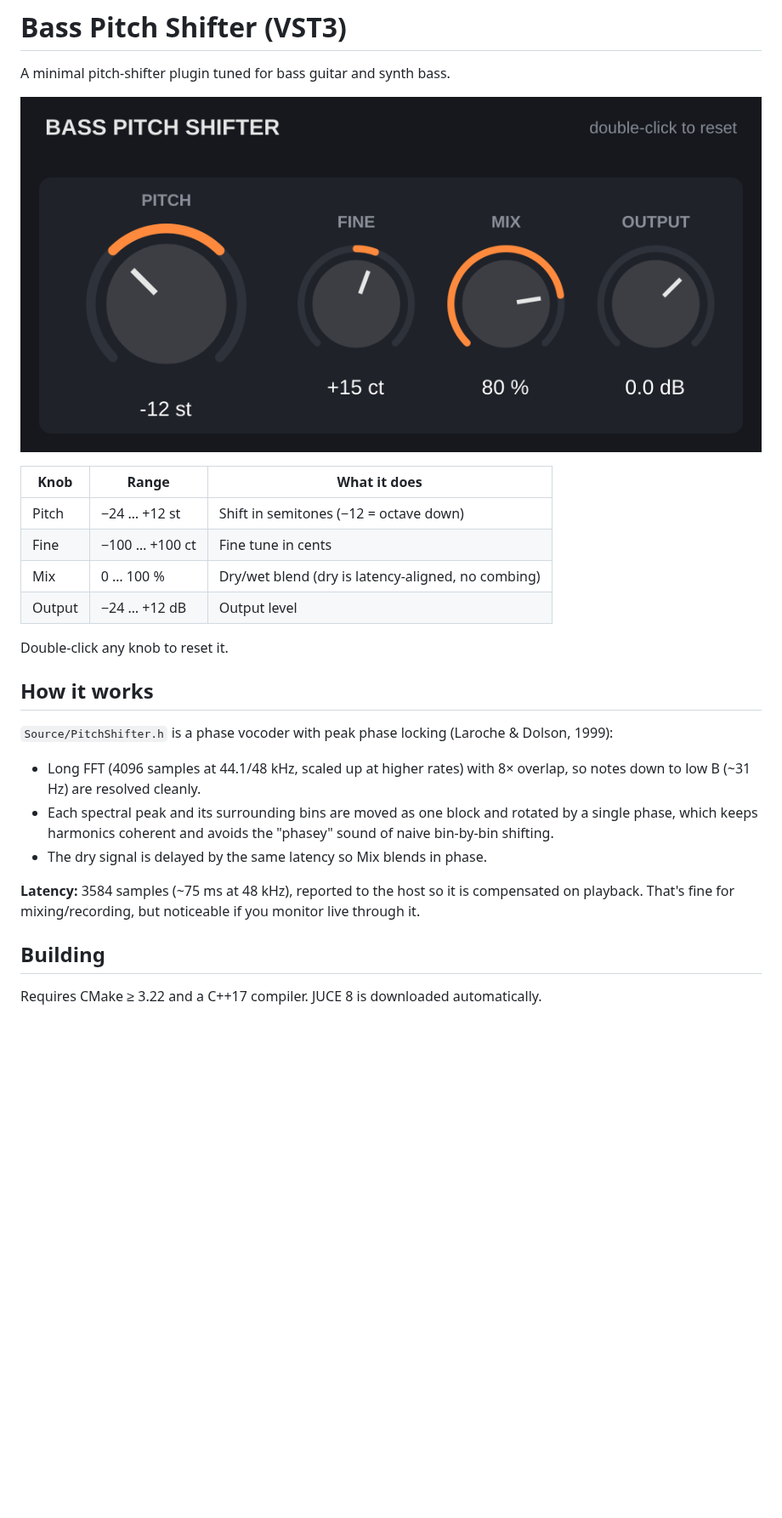
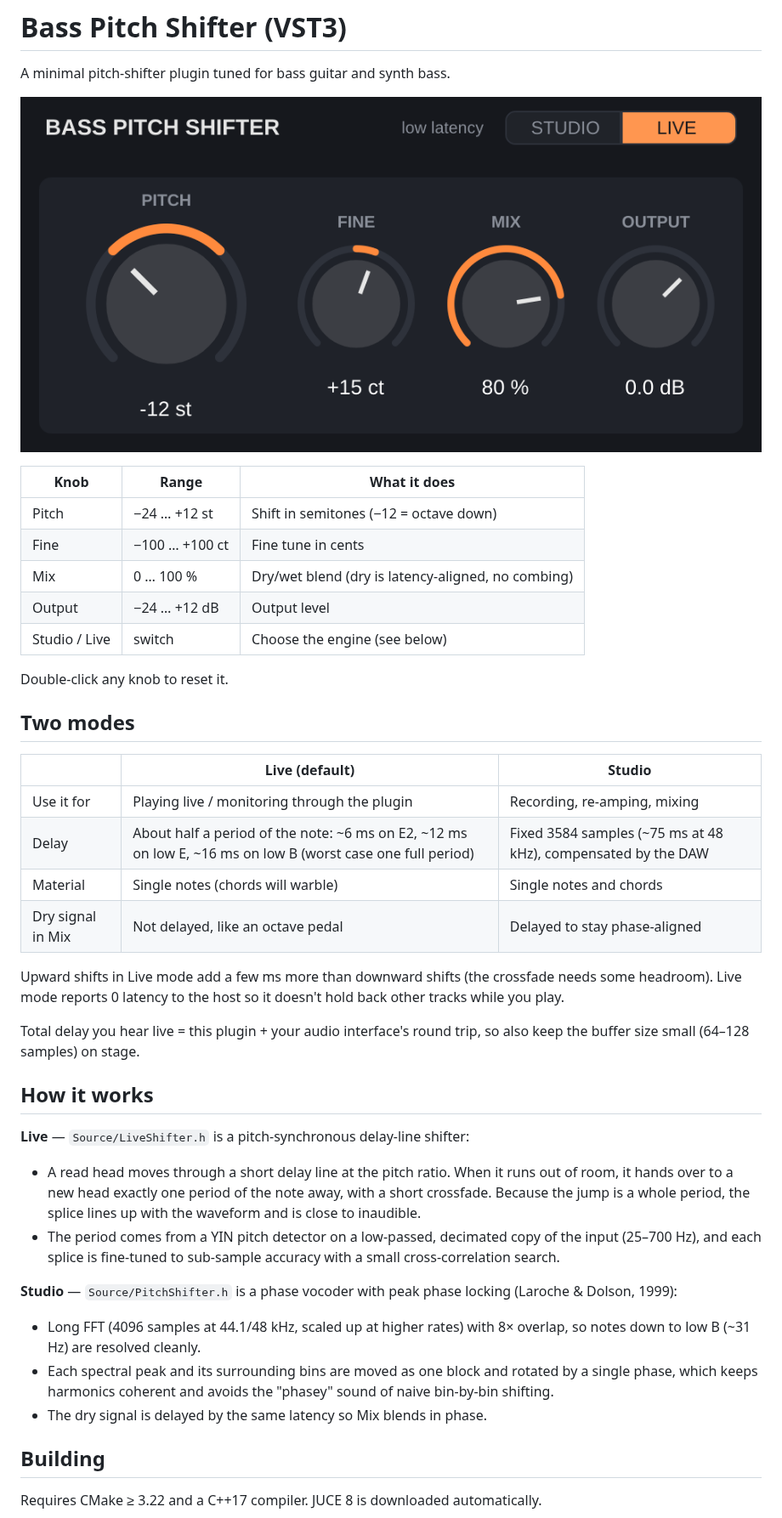
Before and after one commit to WolfBlack879/PitchShifterVST3, a Markdown page: README.md, the part around one of its changes. Shown at 85% size. Drawn GitHub-style; pictures changed too: docs/screenshot.png; blank space fills up the shorter version.

```diff
--- a/README.md
+++ b/README.md
@@ -10,12 +10,39 @@ A minimal pitch-shifter plugin tuned for bass guitar and synth bass.
 | Fine   | −100 … +100 ct   | Fine tune in cents                               |
 | Mix    | 0 … 100 %        | Dry/wet blend (dry is latency-aligned, no combing) |
 | Output | −24 … +12 dB     | Output level                                     |
+| Studio / Live | switch    | Choose the engine (see below)                    |
 
 Double-click any knob to reset it.
 
+## Two modes
+
+| | **Live** (default) | **Studio** |
+|---|---|---|
+| Use it for | Playing live / monitoring through the plugin | Recording, re-amping, mixing |
+| Delay | About half a period of the note: ~6 ms on E2, ~12 ms on low E, ~16 ms on low B (worst case one full period) | Fixed 3584 samples (~75 ms at 48 kHz), compensated by the DAW |
+| Material | Single notes (chords will warble) | Single notes and chords |
+| Dry signal in Mix | Not delayed, like an octave pedal | Delayed to stay phase-aligned |
+
+Upward shifts in Live mode add a few ms more than downward shifts (the
+crossfade needs some headroom). Live mode reports 0 latency to the host so it
+doesn't hold back other tracks while you play.
+
+Total delay you hear live = this plugin + your audio interface's round trip,
+so also keep the buffer size small (64–128 samples) on stage.
+
 ## How it works
 
-`Source/PitchShifter.h` is a phase vocoder with peak phase locking
+**Live** — `Source/LiveShifter.h` is a pitch-synchronous delay-line shifter:
+
+- A read head moves through a short delay line at the pitch ratio. When it
+  runs out of room, it hands over to a new head exactly one period of the
+  note away, with a short crossfade. Because the jump is a whole period, the
+  splice lines up with the waveform and is close to inaudible.
+- The period comes from a YIN pitch detector on a low-passed, decimated copy
+  of the input (25–700 Hz), and each splice is fine-tuned to sub-sample
+  accuracy with a small cross-correlation search.
+
+**Studio** — `Source/PitchShifter.h` is a phase vocoder with peak phase locking
 (Laroche & Dolson, 1999):
 
 - Long FFT (4096 samples at 44.1/48 kHz, scaled up at higher rates) with 8×
@@ -25,9 +52,6 @@ Double-click any knob to reset it.
   "phasey" sound of naive bin-by-bin shifting.
 - The dry signal is delayed by the same latency so Mix blends in phase.
 
-**Latency:** 3584 samples (~75 ms at 48 kHz), reported to the host so it is
-compensated on playback. That's fine for mixing/recording, but noticeable if
-you monitor live through it.
 
 ## Building
 
```
Also changed, not shown: other parts of README.md (+5 -3 lines), 6 other files.
